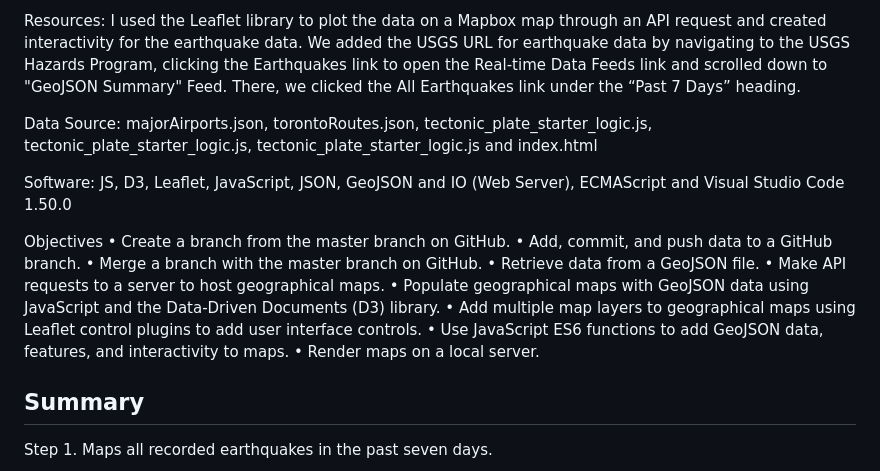
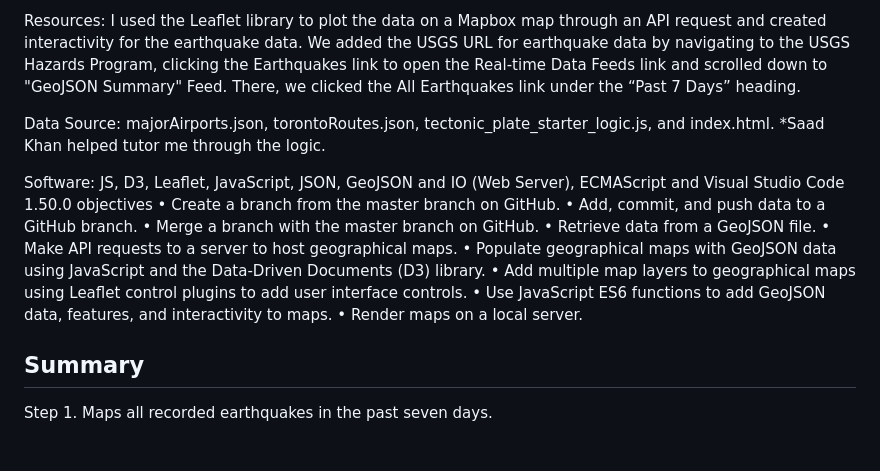
Before and after one commit to jhansolo33/Mapping_earthquakes, a Markdown page: README.md, the part around the change. Rendered like a GitHub page; blank space fills up the shorter version.

```diff
--- a/README.md
+++ b/README.md
@@ -6,11 +6,10 @@ In this module, I used the Leaflet.js Application Programming Interface (API) to
 
 Resources: I used the Leaflet library to plot the data on a Mapbox map through an API request and created interactivity for the earthquake data. We added the USGS URL for earthquake data by navigating to the USGS Hazards Program, clicking the Earthquakes link to open the Real-time Data Feeds link and scrolled down to "GeoJSON Summary" Feed. There, we clicked the All Earthquakes link under the “Past 7 Days” heading.
 
-Data Source: majorAirports.json, torontoRoutes.json, tectonic_plate_starter_logic.js, tectonic_plate_starter_logic.js, tectonic_plate_starter_logic.js and index.html
+Data Source: majorAirports.json, torontoRoutes.json, tectonic_plate_starter_logic.js, and index.html.  *Saad Khan helped tutor me through the logic.
 
 Software: JS, D3, Leaflet, JavaScript, JSON, GeoJSON and IO (Web Server), ECMAScript and Visual Studio Code 1.50.0
-
-Objectives • Create a branch from the master branch on GitHub. • Add, commit, and push data to a GitHub branch. • Merge a branch with the master branch on GitHub. • Retrieve data from a GeoJSON file. • Make API requests to a server to host geographical maps. • Populate geographical maps with GeoJSON data using JavaScript and the Data-Driven Documents (D3) library. • Add multiple map layers to geographical maps using Leaflet control plugins to add user interface controls. • Use JavaScript ES6 functions to add GeoJSON data, features, and interactivity to maps. • Render maps on a local server.
+objectives • Create a branch from the master branch on GitHub. • Add, commit, and push data to a GitHub branch. • Merge a branch with the master branch on GitHub. • Retrieve data from a GeoJSON file. • Make API requests to a server to host geographical maps. • Populate geographical maps with GeoJSON data using JavaScript and the Data-Driven Documents (D3) library. • Add multiple map layers to geographical maps using Leaflet control plugins to add user interface controls. • Use JavaScript ES6 functions to add GeoJSON data, features, and interactivity to maps. • Render maps on a local server.
 
 ##  Summary
 Step 1. Maps all recorded earthquakes in the past seven days.
```
